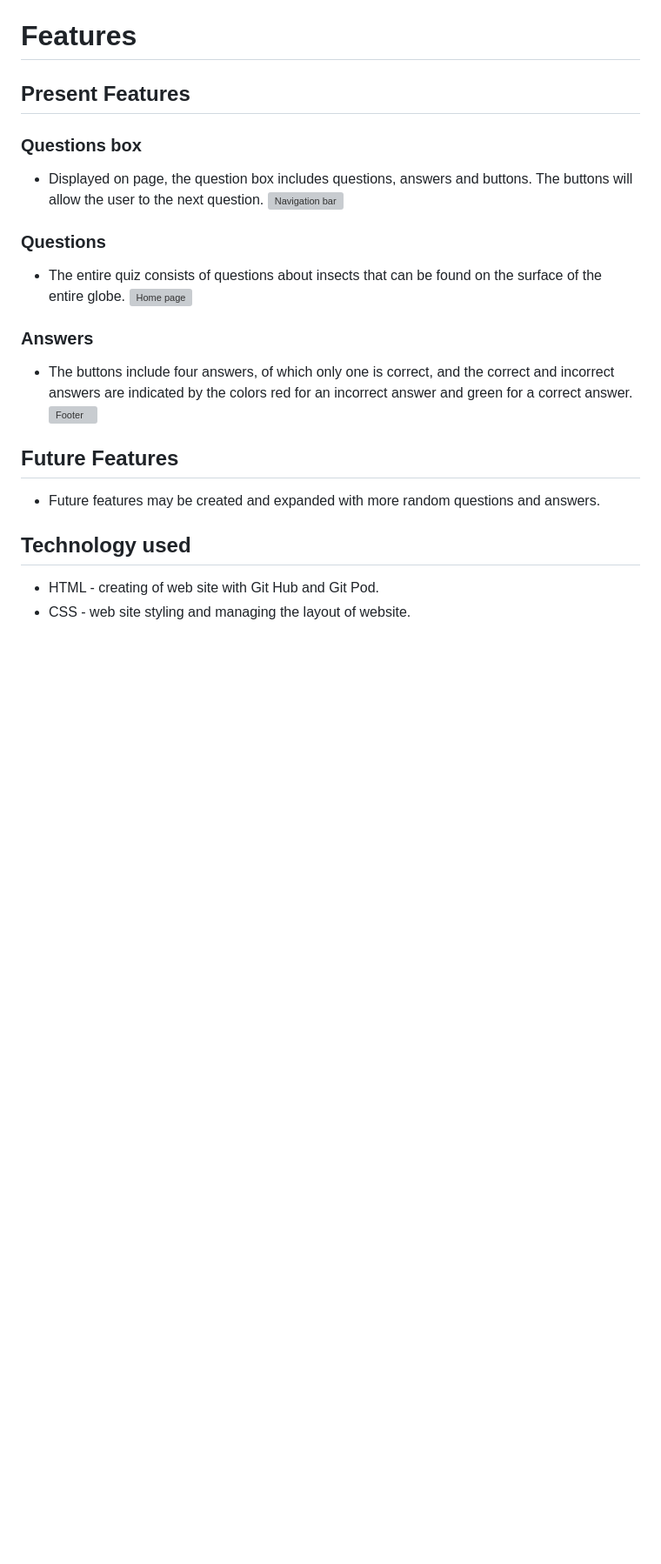
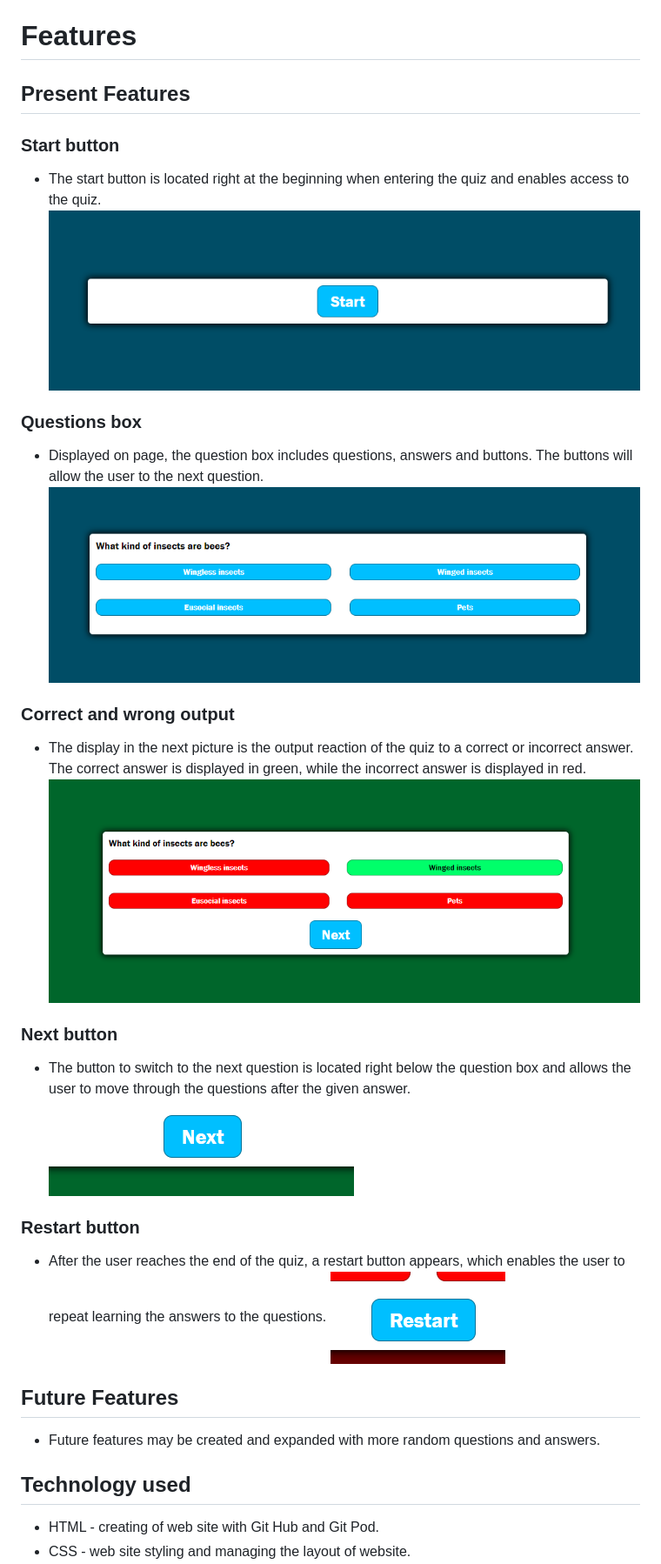
Before and after one commit to ROCK3879/BuzzQuiz, a Markdown page: README.md, the part around the change. Shown: that part at 87% size. Rendered like a GitHub page; pictures changed too: media/correct_wrong_answers.png (added), media/next_q_button.png (added), media/question_answer_box.png (added); blank space fills up the shorter version; grey boxes are pictures that could not be loaded.

Commit message:
Adding readme media links

```diff
--- a/README.md
+++ b/README.md
@@ -20,18 +20,27 @@ Responsiveness to all devices provides an excellent browsing experience regardle
 
 # Features
 ## Present Features
+
+### Start button
+* The start button is located right at the beginning when entering the quiz and enables access to the quiz.
+![Start button](/media/start_button.png)
+
 ### Questions box
 * Displayed on page, the question box includes questions, answers and buttons.
 The buttons will allow the user to the next question.
-![Navigation bar](./assets/----------)
+![Question and answer box](/media/question_answer_box.png)
 
-### Questions
-* The entire quiz consists of questions about insects that can be found on the surface of the entire globe.
-![Home page](./assets/-------------)
+### Correct and wrong output
+* The display in the next picture is the output reaction of the quiz to a correct or incorrect answer. The correct answer is displayed in green, while the incorrect answer is displayed in red.
+![Correct and wrong output](/media/correct_wrong_answers.png)
 
-### Answers
-* The buttons include four answers, of which only one is correct, and the correct and incorrect answers are indicated by the colors red for an incorrect answer and green for a correct answer.
-![Footer](./assets/media/Footer.png)
+### Next button
+* The button to switch to the next question is located right below the question box and allows the user to move through the questions after the given answer.
+![Next button](/media/next_q_button.png)
+
+### Restart button
+* After the user reaches the end of the quiz, a restart button appears, which enables the user to repeat learning the answers to the questions.
+![Restart button](/media/restart_button.png)
 
 ## Future Features
 * Future features may be created and expanded with more random questions and answers.
```
